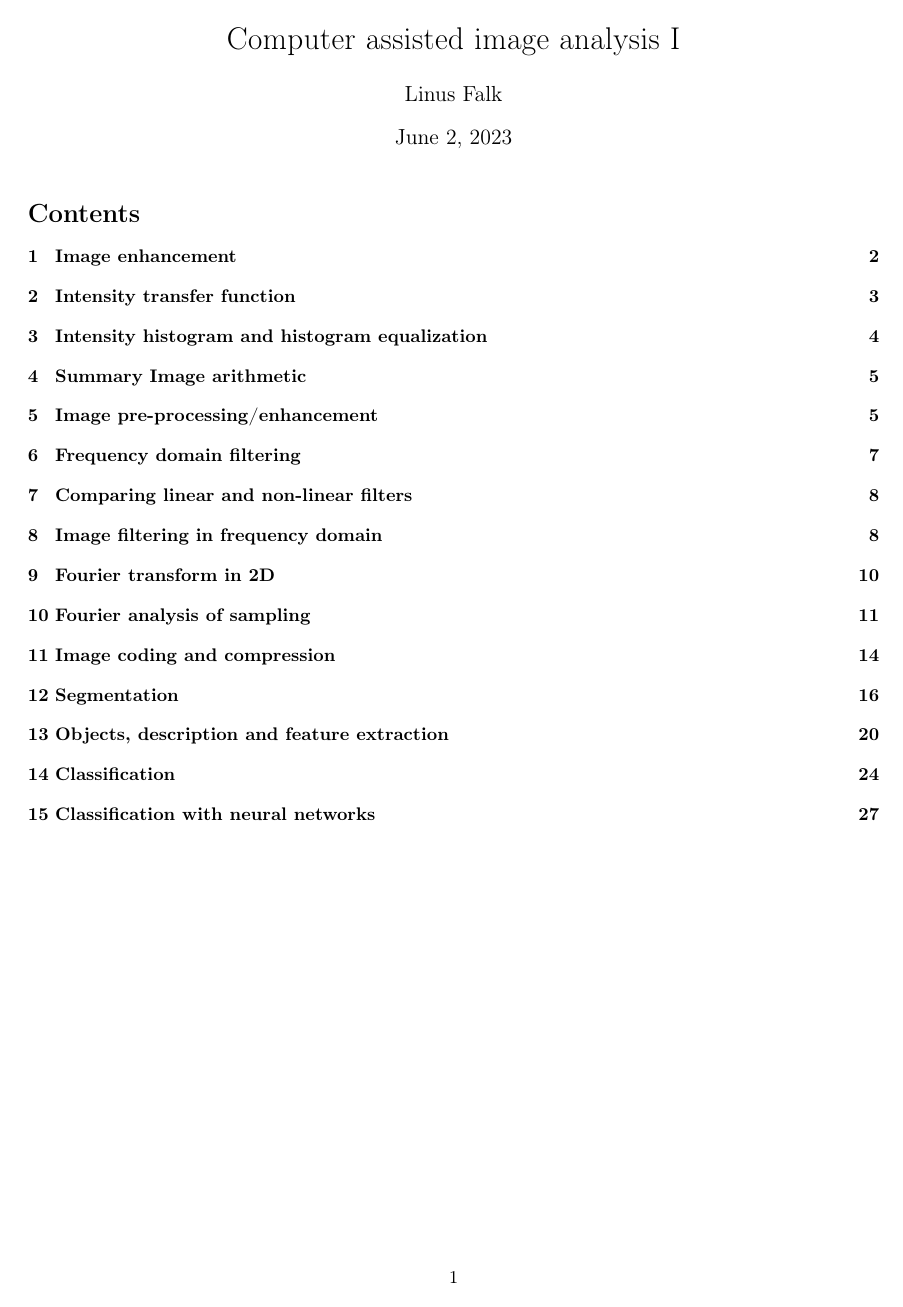
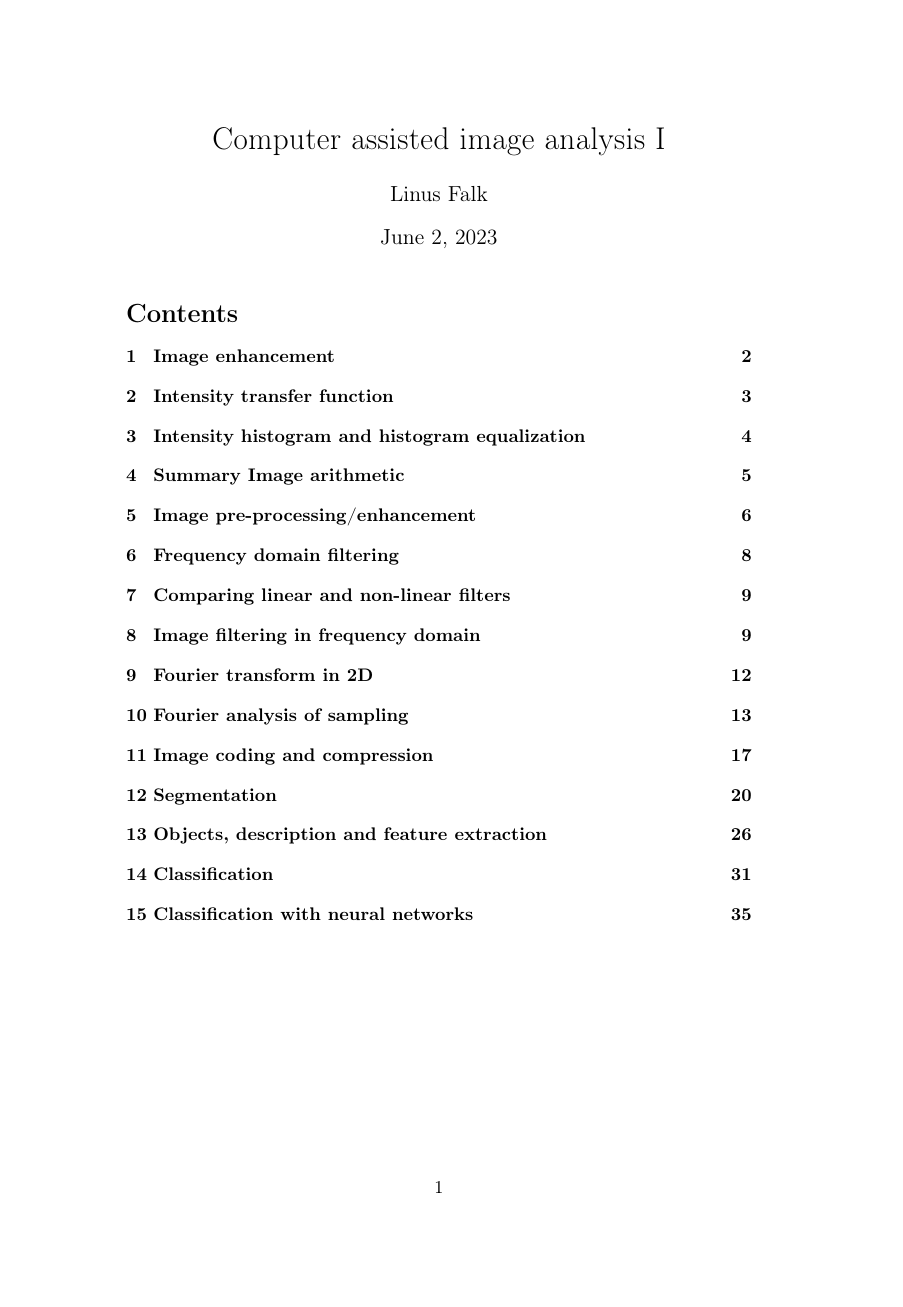
Before and after one commit to Falk0/latex_master1_semester1, a LaTeX document (computer_assisted_image_analysis/master.tex): page 1 of 30 before the commit and page 1 of 39 after it. Compiled offline with pdfLaTeX.

Commit message:
changing layout back, compability issue with date and lec

```diff
--- a/computer_assisted_image_analysis/master.tex
+++ b/computer_assisted_image_analysis/master.tex
@@ -1,5 +1,5 @@
 \documentclass[a4paper]{article}
-\usepackage[a4paper,left=2.5cm,right=2cm,top=2.5cm,bottom=2.5cm]{geometry}
+
 \input{preamble.tex}
 
 \title{Computer assisted image analysis I}
```
Also changed, not shown: computer_assisted_image_analysis/master.pdf.
